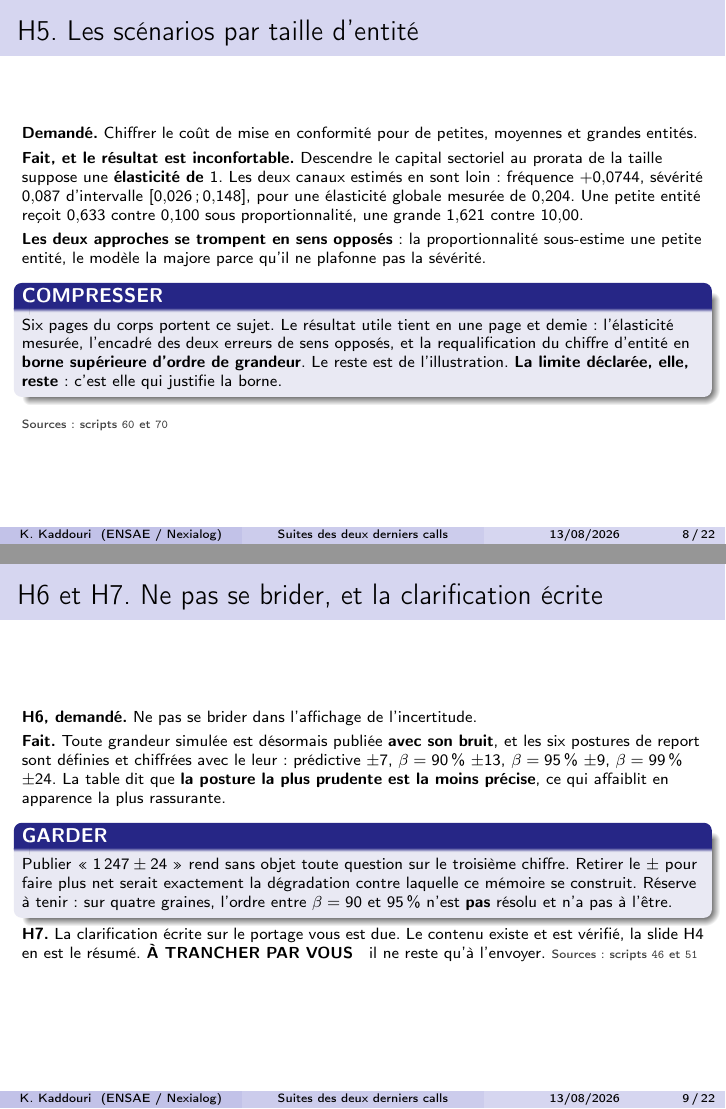
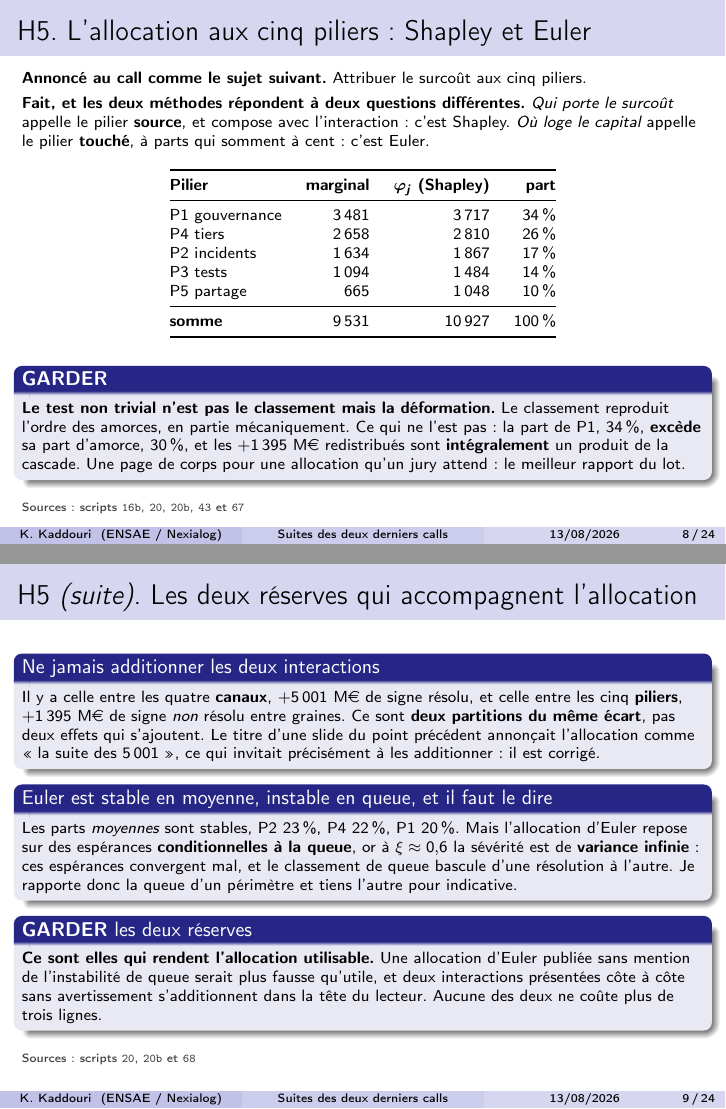
Before and after one commit to kelian19/M-moire-, LaTeX slides (exploratory/slides/2026-08-13_arbitrage_suites_call.tex): pages 8 and 9 of 22 before the commit and pages 8 and 9 of 24 after it, joined at a grey line. Compiled offline with pdfLaTeX.

Commit message:
Deck d'arbitrage : ajout de l'allocation Euler et Shapley, point du 14
Elle avait ete annoncee au call du 07 comme le sujet suivant et traitee en section C du
point du 14 : elle appartient donc au perimetre des suites de call, et elle y manquait.

Deux slides plutot qu'une, parce que ses DEUX RESERVES sont ce qui la rend utilisable.

La premiere porte l'allocation elle-meme. Les deux methodes repondent a deux questions
differentes et ne sont pas concurrentes : « qui porte le surcout » appelle le pilier
SOURCE et compose avec l'interaction, c'est Shapley ; « ou loge le capital » appelle le
pilier TOUCHE a parts qui somment a cent, c'est Euler. Le test non trivial n'est pas le
classement, qui reproduit l'ordre des amorces en partie mecaniquement, mais la
DEFORMATION : la part de P1 vaut 34 % contre 30 % d'amorce, et les +1 395 M redistribues
sont integralement un produit de la cascade. Une page de corps pour une allocation qu'un
jury attend : le meilleur rapport du lot, donc GARDER.

La seconde porte les deux reserves. Ne jamais additionner les deux interactions, celle
des quatre canaux (+5 001, signe resolu) et celle des cinq piliers (+1 395, signe NON
resolu) : deux partitions du meme ecart, pas deux effets. Et Euler est stable en moyenne
mais instable en queue : son allocation repose sur des esperances conditionnelles a la
queue, or a xi voisin de 0,6 la severite est de variance infinie, donc ces esperances
convergent mal et le classement de queue bascule d'une resolution a l'autre. Une
allocation d'Euler publiee sans cette mention serait plus fausse qu'utile.

Renumerotation des points suivants, H5-H8 devient H6-H9. Le compte de pages passe a 15
dans le corps. Harnais : 192 sous controle sur 202, hors controle non declare = 0, les
29 nombres ajoutes sont tous confirmes.

```diff
--- a/exploratory/slides/2026-08-13_arbitrage_suites_call.tex
+++ b/exploratory/slides/2026-08-13_arbitrage_suites_call.tex
@@ -96,6 +103,7 @@ mémoire.
 \textbf{Ce qui a été écrit} & \textbf{Pages} & \textbf{Où} \\
 \midrule
 Sensibilité aux probabilités de propagation & 2 & corps, résultats \\
+Allocation aux cinq piliers, Shapley et Euler & 1 & corps, résultats \\
 Défaillances simultanées et additivité & 2 & corps, robustesse \\
 Séquences ordonnées, voie explorée et refermée & 2 & corps, identifiabilité \\
 Les trois étages de l'incertitude & 2 & corps, robustesse \\
@@ -234,7 +242,69 @@ désormais chiffrée.
 
 \section*{Les autres points du call avec Hugo}
 
-\begin{frame}{H5. Les scénarios par taille d'entité}
+\begin{frame}{H5. L'allocation aux cinq piliers : Shapley et Euler}
+\scriptsize
+\textbf{Annoncé au call comme le sujet suivant.} Attribuer le surcoût aux cinq piliers.
+\vspace{1mm}
+
+\textbf{Fait, et les deux méthodes répondent à deux questions différentes.} \emph{Qui porte le
+surcoût} appelle le pilier \textbf{source}, et compose avec l'interaction : c'est Shapley.
+\emph{Où loge le capital} appelle le pilier \textbf{touché}, à parts qui somment à cent : c'est
+Euler.
+\begin{center}
+\begin{tabular}{@{}l r r r@{}}
+\toprule
+\textbf{Pilier} & \textbf{marginal} & $\boldsymbol{\varphi_j}$ \textbf{(Shapley)} & \textbf{part} \\
+\midrule
+P1 gouvernance & $3\,481$ & $\mathbf{3\,717}$ & $34\,\%$ \\
+P4 tiers & $2\,658$ & $2\,810$ & $26\,\%$ \\
+P2 incidents & $1\,634$ & $1\,867$ & $17\,\%$ \\
+P3 tests & $1\,094$ & $1\,484$ & $14\,\%$ \\
+P5 partage & $665$ & $1\,048$ & $10\,\%$ \\
+\midrule
+\textbf{somme} & $9\,531$ & $\mathbf{10\,927}$ & $100\,\%$ \\
+\bottomrule
+\end{tabular}
+\end{center}
+\vspace{-1mm}
+\begin{block}{\garder}
+\textbf{Le test non trivial n'est pas le classement mais la déformation.} Le classement
+reproduit l'ordre des amorces, en partie mécaniquement. Ce qui ne l'est pas : la part de P1,
+$34\,\%$, \textbf{excède} sa part d'amorce, $30\,\%$, et les $+1\,395$~M\euro{} redistribués
+sont \textbf{intégralement} un produit de la cascade. Une page de corps pour une allocation
+qu'un jury attend : le meilleur rapport du lot.
+\end{block}
+\srcs{scripts~\texttt{16b}, \texttt{20}, \texttt{20b}, \texttt{43} et~\texttt{67}}
+\end{frame}
+
+\begin{frame}{H5 \emph{(suite)}. Les deux réserves qui accompagnent l'allocation}
+\scriptsize
+\begin{block}{Ne jamais additionner les deux interactions}
+Il y a celle entre les quatre \textbf{canaux}, $+5\,001$~M\euro{} de signe résolu, et celle
+entre les cinq \textbf{piliers}, $+1\,395$~M\euro{} de signe \emph{non} résolu entre graines. Ce
+sont \textbf{deux partitions du même écart}, pas deux effets qui s'ajoutent. Le titre d'une
+slide du point précédent annonçait l'allocation comme \og la suite des $5\,001$ \fg, ce qui
+invitait précisément à les additionner : il est corrigé.
+\end{block}
+\vspace{-1.5mm}
+\begin{block}{Euler est stable en moyenne, instable en queue, et il faut le dire}
+Les parts \emph{moyennes} sont stables, P2 $23\,\%$, P4 $22\,\%$, P1 $20\,\%$. Mais l'allocation
+d'Euler repose sur des espérances \textbf{conditionnelles à la queue}, or à $\xi \approx 0{,}6$
+la sévérité est de \textbf{variance infinie} : ces espérances convergent mal, et le classement
+de queue bascule d'une résolution à l'autre. Je rapporte donc la queue d'un périmètre et tiens
+l'autre pour indicative.
+\end{block}
+\vspace{-1.5mm}
+\begin{block}{\garder{} les deux réserves}
+\textbf{Ce sont elles qui rendent l'allocation utilisable.} Une allocation d'Euler publiée sans
+mention de l'instabilité de queue serait plus fausse qu'utile, et deux interactions présentées
+côte à côte sans avertissement s'additionnent dans la tête du lecteur. Aucune des deux ne coûte
+plus de trois lignes.
+\end{block}
+\srcs{scripts~\texttt{20}, \texttt{20b} et~\texttt{68}}
+\end{frame}
+
+\begin{frame}{H6. Les scénarios par taille d'entité}
 \scriptsize
 \textbf{Demandé.} Chiffrer le coût de mise en conformité pour de petites, moyennes et grandes
 entités.
@@ -258,9 +328,9 @@ en \textbf{borne supérieure d'ordre de grandeur}. Le reste est de l'illustratio
 \srcs{scripts~\texttt{60} et~\texttt{70}}
 \end{frame}
 
-\begin{frame}{H6 et H7. Ne pas se brider, et la clarification écrite}
+\begin{frame}{H7 et H8. Ne pas se brider, et la clarification écrite}
 \scriptsize
-\textbf{H6, demandé.} Ne pas se brider dans l'affichage de l'incertitude.
+\textbf{H7, demandé.} Ne pas se brider dans l'affichage de l'incertitude.
 \vspace{1mm}
 
 \textbf{Fait.} Toute grandeur simulée est désormais publiée \textbf{avec son bruit}, et les six
@@ -275,12 +345,12 @@ se construit. Réserve à tenir : sur quatre graines, l'ordre entre $\beta = 90$
 n'est \textbf{pas} résolu et n'a pas à l'être.
 \end{block}
 \vspace{-1mm}
-\textbf{H7.} La clarification écrite sur le portage vous est due. Le contenu existe et est
+\textbf{H8.} La clarification écrite sur le portage vous est due. Le contenu existe et est
 vérifié, la slide H4 en est le résumé. \atrancher{} \; il ne reste qu'à l'envoyer.
 \srcs{scripts~\texttt{46} et~\texttt{51}}
 \end{frame}
 
-\begin{frame}{H8. Quel écart entre états publier, et sous quelle définition}
+\begin{frame}{H9. Quel écart entre états publier, et sous quelle définition}
 \scriptsize
 \textbf{Soulevé au call} en filigrane de l'analyse par levier, et non tranché depuis.
 \vspace{1mm}
@@ -616,3 +686,4 @@ gel de calibration impose, et c'est celle qui se défend devant un jury.
 \begin{frame}{Ce que je propose de garder, et ce que je propose de réduire}
 \scriptsize
 \begin{block}{À garder sans discussion}
+La table complète des leviers et ses trois lectures. \textbf{L'allocation aux cinq piliers avec
```
Also changed, not shown: exploratory/slides/2026-08-13_arbitrage_suites_call.pdf, exploratory/slides/2026-08-13_arbitrage_suites_call.tex (17 more changed lines).
